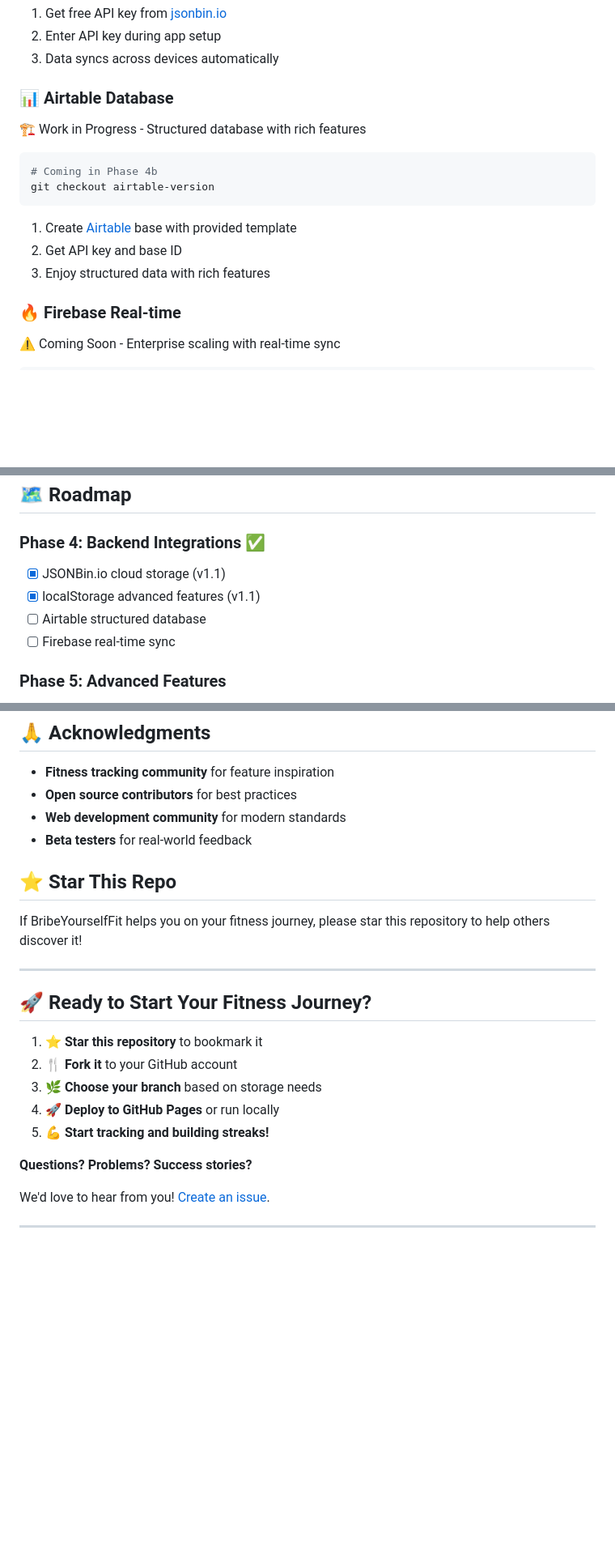
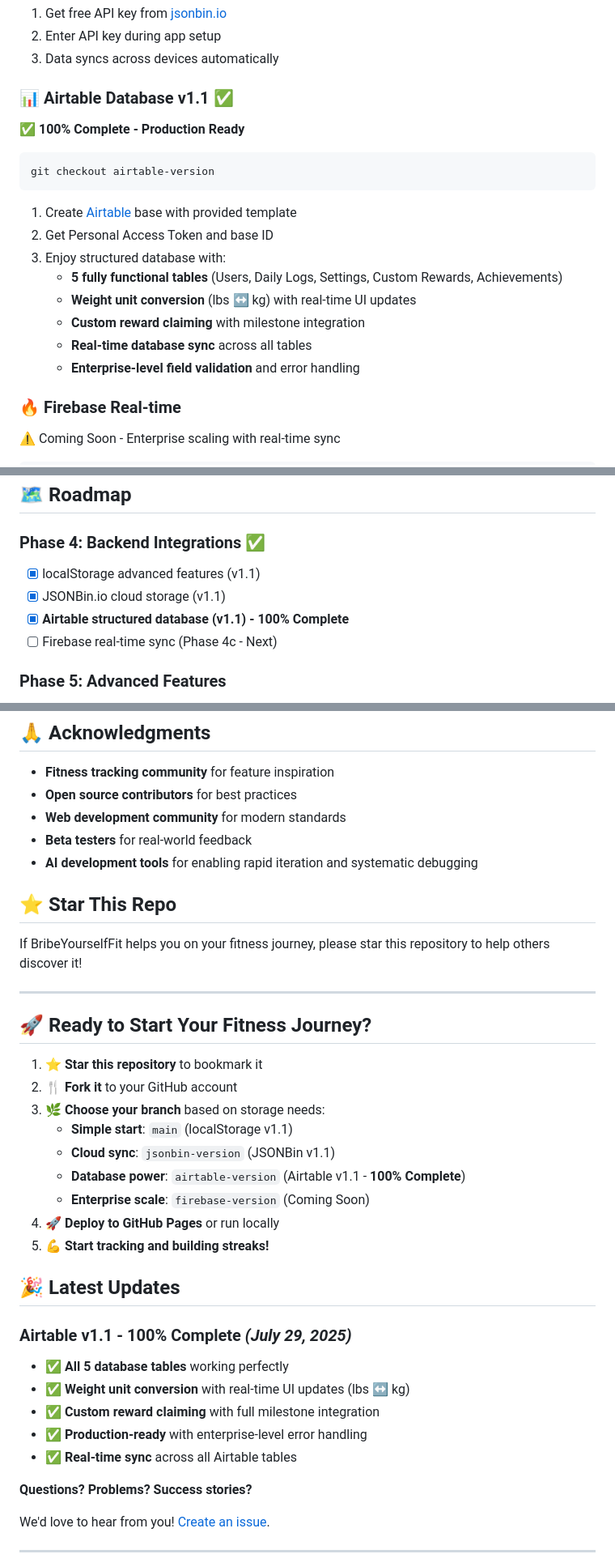
Before and after one commit to TheBIMsider/BYF, a Markdown page: README.md, 3 parts joined by grey strips. Shown: that part at 81% size. Drawn GitHub-style; blank space fills up the shorter version.

````diff
--- a/README.md
+++ b/README.md
@@ -177,15 +177,19 @@ git checkout jsonbin-version
 2. Enter API key during app setup
 3. Data syncs across devices automatically
 
-### **📊 Airtable Database**
-🏗️ Work in Progress - Structured database with rich features
+### **📊 Airtable Database v1.1** ✅
+**✅ 100% Complete - Production Ready**
 ```bash
-# Coming in Phase 4b
 git checkout airtable-version
 ```
 1. Create [Airtable](https://www.airtable.com/) base with provided template
-2. Get API key and base ID
-3. Enjoy structured data with rich features
+2. Get Personal Access Token and base ID
+3. Enjoy structured database with:
+   - **5 fully functional tables** (Users, Daily Logs, Settings, Custom Rewards, Achievements)
+   - **Weight unit conversion** (lbs ↔ kg) with real-time UI updates
+   - **Custom reward claiming** with milestone integration
+   - **Real-time database sync** across all tables
+   - **Enterprise-level field validation** and error handling
 
 ### **🔥 Firebase Real-time**
 ⚠️ Coming Soon - Enterprise scaling with real-time sync
@@ -322,10 +337,10 @@ BYF/
 ## 🗺️ **Roadmap**
 
 ### **Phase 4: Backend Integrations** ✅
+- [x] localStorage advanced features (v1.1)
 - [x] JSONBin.io cloud storage (v1.1)
-- [x] localStorage advanced features (v1.1)
-- [ ] Airtable structured database
-- [ ] Firebase real-time sync
+- [x] **Airtable structured database (v1.1) - 100% Complete**
+- [ ] Firebase real-time sync (Phase 4c - Next)
 
 ### **Phase 5: Advanced Features**
 - [ ] Custom wellness checklists
@@ -373,6 +387,7 @@ BSD-3-Clause License - see [LICENSE](LICENSE) file for details.
 - **Open source contributors** for best practices
 - **Web development community** for modern standards
 - **Beta testers** for real-world feedback
+- **AI development tools** for enabling rapid iteration and systematic debugging
 
 ## ⭐ **Star This Repo**
 
@@ -384,9 +399,22 @@ If BribeYourselfFit helps you on your fitness journey, please star this reposito
 
 1. **⭐ Star this repository** to bookmark it
 2. **🍴 Fork it** to your GitHub account
-3. **🌿 Choose your branch** based on storage needs
+3. **🌿 Choose your branch** based on storage needs:
+   - **Simple start**: `main` (localStorage v1.1)
+   - **Cloud sync**: `jsonbin-version` (JSONBin v1.1)
+   - **Database power**: `airtable-version` (Airtable v1.1 - **100% Complete**)
+   - **Enterprise scale**: `firebase-version` (Coming Soon)
 4. **🚀 Deploy to GitHub Pages** or run locally
 5. **💪 Start tracking and building streaks!**
+
+## 🎉 **Latest Updates**
+
+### **Airtable v1.1 - 100% Complete** *(July 29, 2025)*
+- ✅ **All 5 database tables** working perfectly
+- ✅ **Weight unit conversion** with real-time UI updates (lbs ↔ kg)
+- ✅ **Custom reward claiming** with full milestone integration
+- ✅ **Production-ready** with enterprise-level error handling
+- ✅ **Real-time sync** across all Airtable tables
 
 **Questions?** **Problems?** **Success stories?**
 
````
Also changed, not shown: other parts of README.md (+27 -17 lines).
